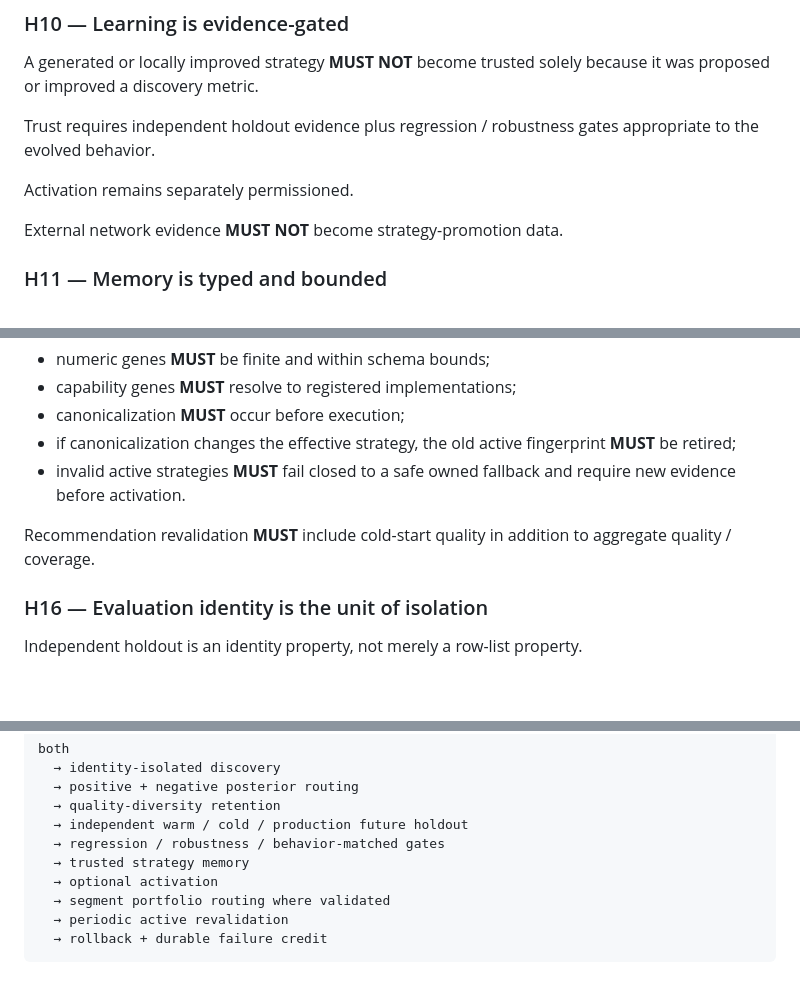
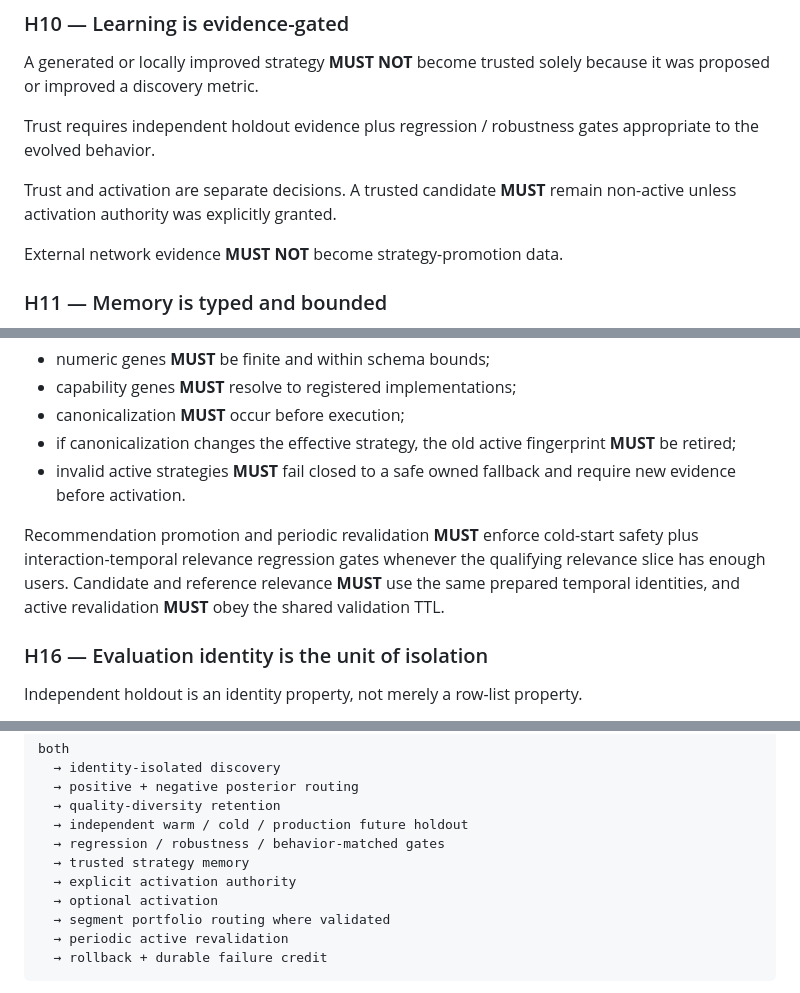
Before and after one commit to jiaweine/recsys-harness, a Markdown page: docs/HARNESS_CONTRACT.md, 3 parts joined by grey strips. GitHub-like rendering; blank space fills up the shorter version.

```diff
--- a/docs/HARNESS_CONTRACT.md
+++ b/docs/HARNESS_CONTRACT.md
@@ -108,7 +110,7 @@ A generated or locally improved strategy **MUST NOT** become trusted solely beca
 
 Trust requires independent holdout evidence plus regression / robustness gates appropriate to the evolved behavior.
 
-Activation remains separately permissioned.
+Trust and activation are separate decisions. A trusted candidate **MUST** remain non-active unless activation authority was explicitly granted.
 
 External network evidence **MUST NOT** become strategy-promotion data.
 
@@ -181,7 +183,7 @@ Before an active strategy reaches an engine:
 - if canonicalization changes the effective strategy, the old active fingerprint **MUST** be retired;
 - invalid active strategies **MUST** fail closed to a safe owned fallback and require new evidence before activation.
 
-Recommendation revalidation **MUST** include cold-start quality in addition to aggregate quality / coverage.
+Recommendation promotion and periodic revalidation **MUST** enforce cold-start safety plus interaction-temporal relevance regression gates whenever the qualifying relevance slice has enough users. Candidate and reference relevance **MUST** use the same prepared temporal identities, and active revalidation **MUST** obey the shared validation TTL.
 
 ### H16 — Evaluation identity is the unit of isolation
 
@@ -286,6 +288,7 @@ both
   → independent warm / cold / production future holdout
   → regression / robustness / behavior-matched gates
   → trusted strategy memory
+  → explicit activation authority
   → optional activation
   → segment portfolio routing where validated
   → periodic active revalidation
```
Also changed, not shown: other parts of docs/HARNESS_CONTRACT.md (+7 -2 lines).
